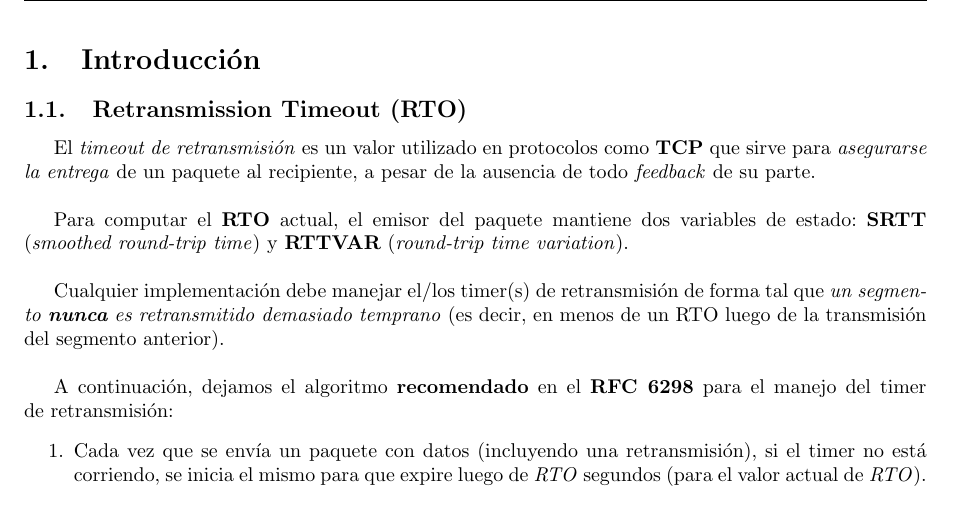
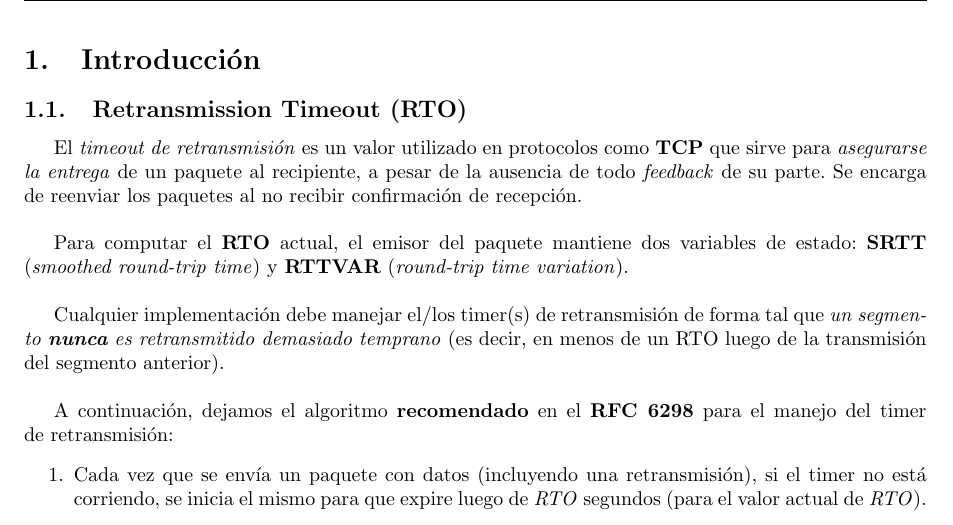
Before and after one commit to tonchis/redes, a LaTeX document (tp3/informe/tp2.tex, which reads tp3/informe/introduccion.tex): part of page 3 of 4, cut so that both start at the same text. Compiled offline with pdfLaTeX.

Commit message:
Agrega un poco mas a la introduccion

```diff
--- a/tp3/informe/introduccion.tex
+++ b/tp3/informe/introduccion.tex
@@ -2,9 +2,10 @@
 
 \subsection{Retransmission Timeout (RTO)}
 
-El \textit{timeout de retransmisión} es un valor utilizado en protocolos como
-\textbf{TCP} que sirve para \textit{asegurarse la entrega} de un paquete al
-recipiente, a pesar de la ausencia de todo \textit{feedback} de su parte.\\
+El \textit{timeout de retransmisión} es un valor utilizado en protocolos
+como \textbf{TCP} que sirve para \textit{asegurarse la entrega} de un paquete al
+recipiente, a pesar de la ausencia de todo \textit{feedback} de su parte. Se
+encarga de reenviar los paquetes al no recibir confirmación de recepción.\\
 \\
 \indent Para computar el \textbf{RTO} actual, el emisor del paquete mantiene dos
 variables
```
Also changed, not shown: tp3/informe/introduccion.tex (3 more changed lines).
